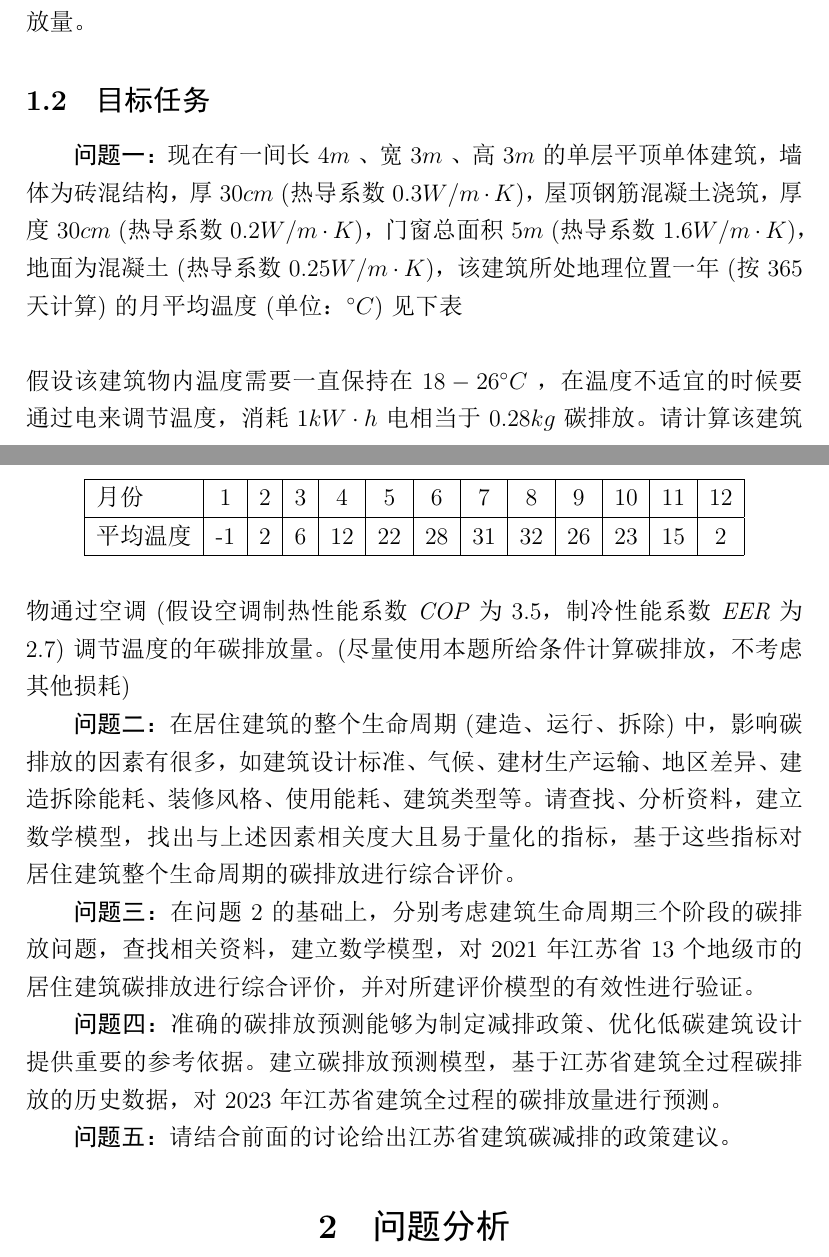
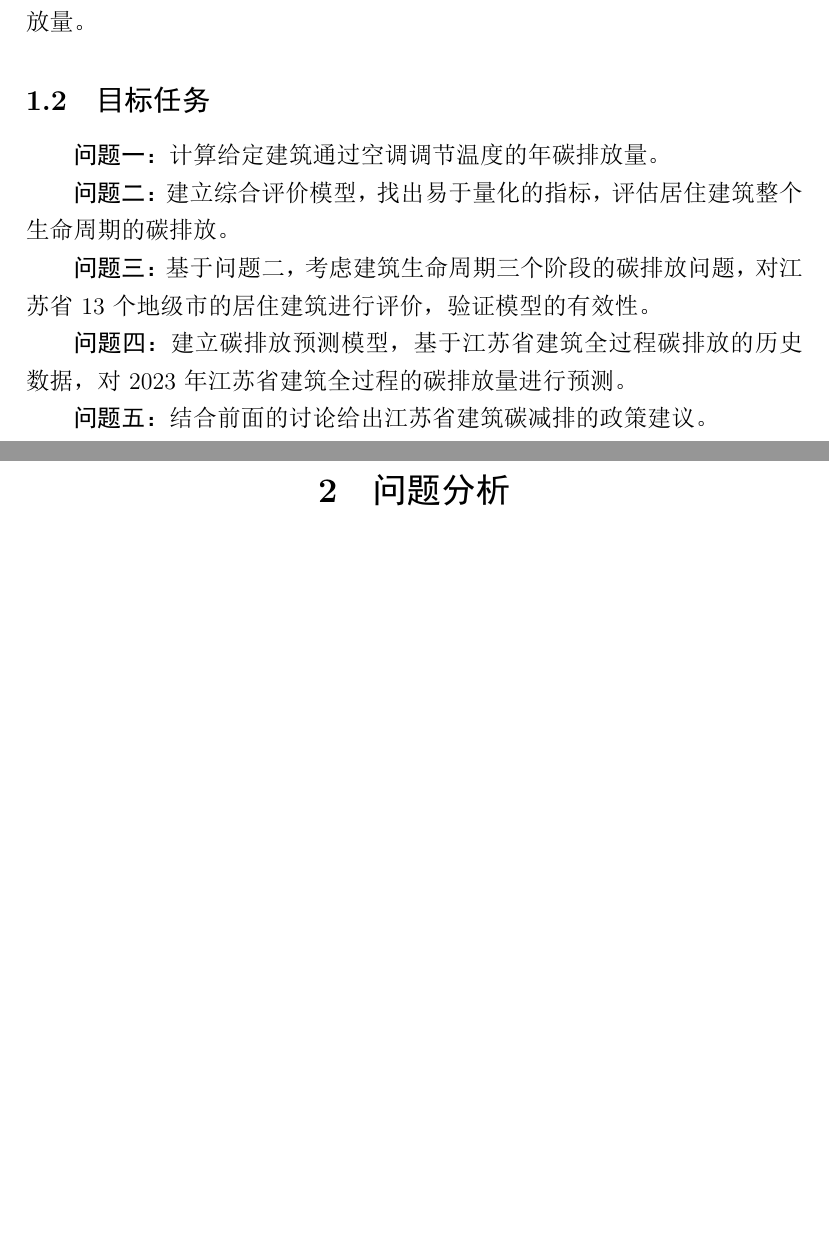
Before and after one commit to EvanWonghere/MathematicsModeling-2023.5, a LaTeX document (Article.tex): two parts of pages 1 and 2 of 7 before the commit and two parts of pages 1 and 2 of 6 after it, joined at a grey line, cut so that both start at the same text, the shorter picture padded with empty space. The pictures show the PDF file Article.pdf that the author committed with the source.

Commit message:
Shrunk the presentation of the problem

```diff
--- a/Article.tex
+++ b/Article.tex
@@ -55,38 +55,15 @@
         低碳建筑是指在建筑材料与设备制造、施工建造和建筑物使用的整个生命周期内，减少化石能源的使用，提高能效，降低二氧化碳排放量。
 
         \subsection{目标任务}
-            \textbf{问题一：}现在有一间长 $ 4 m $ 、宽 $ 3 m $ 、高 $ 3 m $ 的单层平顶单体建筑，墙体为砖混结构，厚 $ 30 cm $ (热导系数 $ 0.3 W / m \cdot K $)，
-            屋顶钢筋混凝土浇筑，厚度 $ 30 cm $ (热导系数 $ 0.2 W / m \cdot K $)，
-            门窗总面积 $ 5 m $ (热导系数 $ 1.6 W / m \cdot K $)，
-            地面为混凝土 (热导系数 $ 0.25 W / m \cdot K $)，
-            该建筑所处地理位置一年 (按365天计算)的月平均温度 (单位：$ ^{\circ} C $)见下表 \\
-            \begin{table}
-                \centering
-                \begin{tabular}{|l|c|c|c|c|c|c|c|c|c|c|c|c|}
-                    \hline
-                    月份 & 1 & 2 & 3 & 4 & 5 & 6 & 7 & 8 & 9 & 10 & 11 & 12 \\
-                    \hline
-                    平均温度 & -1 & 2 & 6 & 12 & 22 & 28 & 31 & 32 & 26 & 23 & 15 & 2\\
-                    \hline
-                \end{tabular}
-            \end{table}
-            \\ 假设该建筑物内温度需要一直保持在 $ 18 - 26 ^{\circ}C $ ，在温度不适宜的时候要通过电来调节温度，消耗 $ 1 kW \cdot h $ 电相当于 $ 0.28kg $ 碳排放。
-            请计算该建筑物通过空调 (假设空调制热性能系数\textit{COP}为3.5，制冷性能系数\textit{EER}为2.7)调节温度的年碳排放量。
-            (尽量使用本题所给条件计算碳排放，不考虑其他损耗)
+            \textbf{问题一：}计算给定建筑通过空调调节温度的年碳排放量。
 
-            \textbf{问题二：}在居住建筑的整个生命周期 (建造、运行、拆除)中，影响碳排放的因素有很多，
-            如建筑设计标准、气候、建材生产运输、地区差异、建造拆除能耗、装修风格、使用能耗、建筑类型等。
-            请查找、分析资料，建立数学模型，找出与上述因素相关度大且易于量化的指标，
-            基于这些指标对居住建筑整个生命周期的碳排放进行综合评价。
+            \textbf{问题二：}建立综合评价模型，找出易于量化的指标，评估居住建筑整个生命周期的碳排放。
 
-            \textbf{问题三：}在问题2的基础上，分别考虑建筑生命周期三个阶段的碳排放问题，
-            查找相关资料，建立数学模型，对2021年江苏省13个地级市的居住建筑碳排放进行综合评价，
-            并对所建评价模型的有效性进行验证。
+            \textbf{问题三：}基于问题二，考虑建筑生命周期三个阶段的碳排放问题，对江苏省13个地级市的居住建筑进行评价，验证模型的有效性。
 
-            \textbf{问题四：}准确的碳排放预测能够为制定减排政策、优化低碳建筑设计提供重要的参考依据。
-            建立碳排放预测模型，基于江苏省建筑全过程碳排放的历史数据，对2023年江苏省建筑全过程的碳排放量进行预测。
+            \textbf{问题四：}建立碳排放预测模型，基于江苏省建筑全过程碳排放的历史数据，对2023年江苏省建筑全过程的碳排放量进行预测。
 
-            \textbf{问题五：}请结合前面的讨论给出江苏省建筑碳减排的政策建议。
+            \textbf{问题五：}结合前面的讨论给出江苏省建筑碳减排的政策建议。
 
 
     {\centering{\section{问题分析}}}
```
Also changed, not shown: Article.pdf, Article.tex (2 more changed lines), 3 other files.
